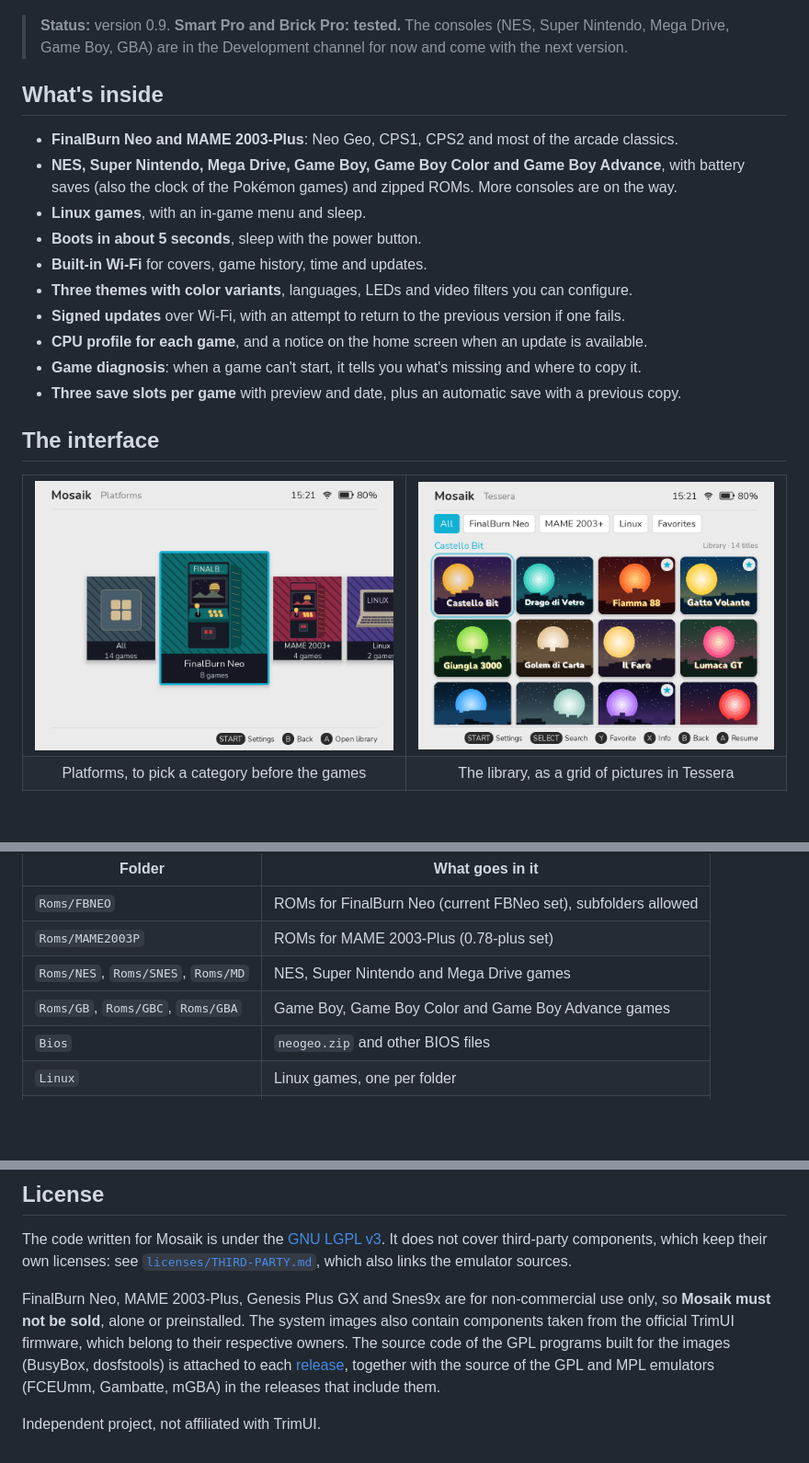
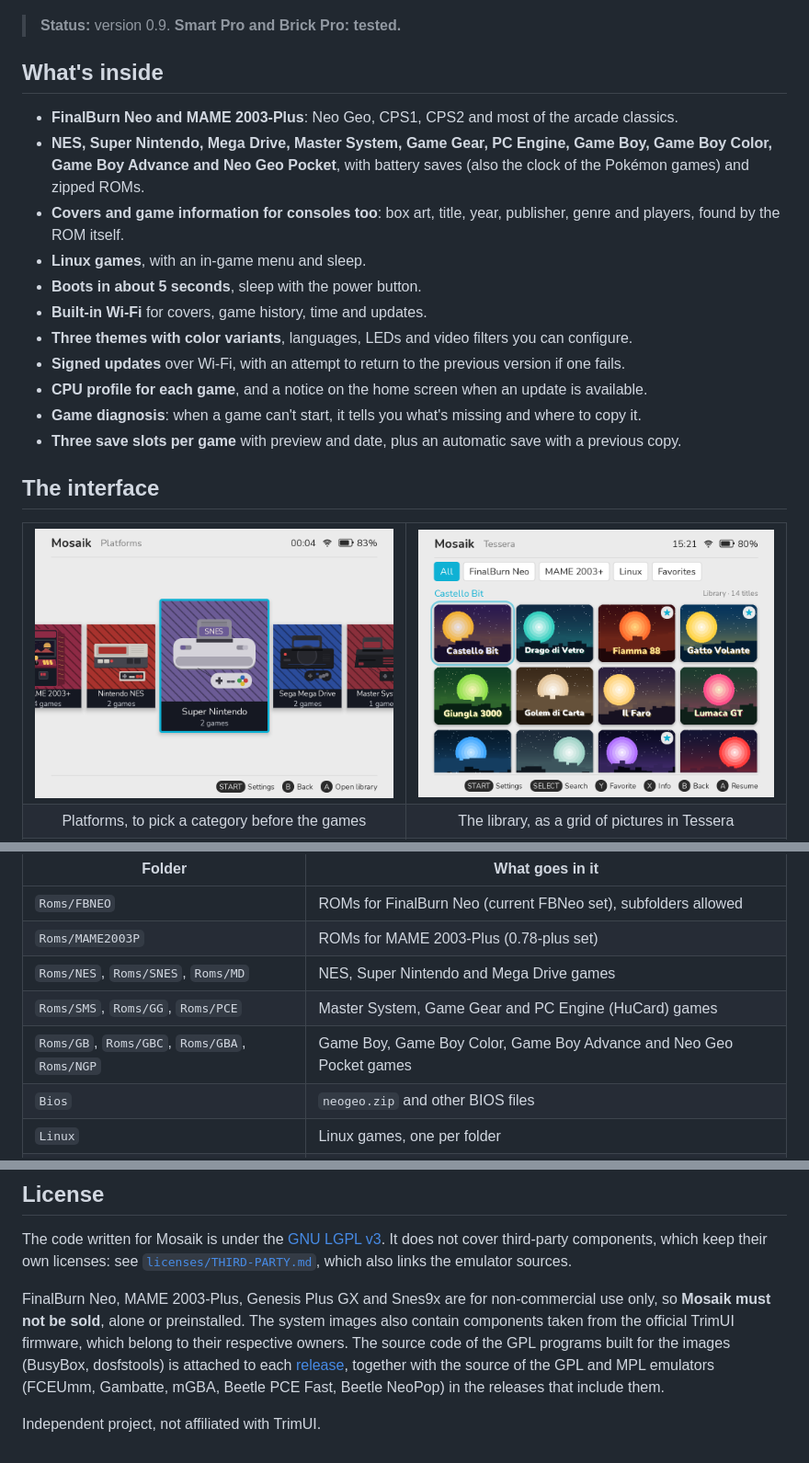
Before and after one commit to diapolon/mosaik_cfw, a Markdown page: README.md, 3 parts joined by grey strips. Shown at 92% size. Rendered like a GitHub page; pictures changed too: docs/images/platforms.png; blank space fills up the shorter version.

```diff
--- a/README.md
+++ b/README.md
@@ -23,12 +23,13 @@
   <img src="docs/images/home.png" width="640" alt="The Mosaik home screen">
 </p>
 
-> **Status:** version 0.9. **Smart Pro and Brick Pro: tested.** The consoles (NES, Super Nintendo, Mega Drive, Game Boy, GBA) are in the Development channel for now and come with the next version.
+> **Status:** version 0.9. **Smart Pro and Brick Pro: tested.**
 
 ## What's inside
 
 - **FinalBurn Neo and MAME 2003-Plus**: Neo Geo, CPS1, CPS2 and most of the arcade classics.
-- **NES, Super Nintendo, Mega Drive, Game Boy, Game Boy Color and Game Boy Advance**, with battery saves (also the clock of the Pokémon games) and zipped ROMs. More consoles are on the way.
+- **NES, Super Nintendo, Mega Drive, Master System, Game Gear, PC Engine, Game Boy, Game Boy Color, Game Boy Advance and Neo Geo Pocket**, with battery saves (also the clock of the Pokémon games) and zipped ROMs.
+- **Covers and game information for consoles too**: box art, title, year, publisher, genre and players, found by the ROM itself.
 - **Linux games**, with an in-game menu and sleep.
 - **Boots in about 5 seconds**, sleep with the power button.
 - **Built-in Wi-Fi** for covers, game history, time and updates.
@@ -99,7 +100,8 @@ Turn the console off and connect the card to your computer. Everything is in the
 | `Roms/FBNEO` | ROMs for FinalBurn Neo (current FBNeo set), subfolders allowed |
 | `Roms/MAME2003P` | ROMs for MAME 2003-Plus (0.78-plus set) |
 | `Roms/NES`, `Roms/SNES`, `Roms/MD` | NES, Super Nintendo and Mega Drive games |
-| `Roms/GB`, `Roms/GBC`, `Roms/GBA` | Game Boy, Game Boy Color and Game Boy Advance games |
+| `Roms/SMS`, `Roms/GG`, `Roms/PCE` | Master System, Game Gear and PC Engine (HuCard) games |
+| `Roms/GB`, `Roms/GBC`, `Roms/GBA`, `Roms/NGP` | Game Boy, Game Boy Color, Game Boy Advance and Neo Geo Pocket games |
 | `Bios` | `neogeo.zip` and other BIOS files |
 | `Linux` | Linux games, one per folder |
 | `Media` | Game images |
@@ -188,6 +190,6 @@ The build uses Docker and needs components extracted from the official TrimUI fi
 
 The code written for Mosaik is under the [GNU LGPL v3](COPYING.LESSER). It does not cover third-party components, which keep their own licenses: see [`licenses/THIRD-PARTY.md`](licenses/THIRD-PARTY.md), which also links the emulator sources.
 
-FinalBurn Neo, MAME 2003-Plus, Genesis Plus GX and Snes9x are for non-commercial use only, so **Mosaik must not be sold**, alone or preinstalled. The system images also contain components taken from the official TrimUI firmware, which belong to their respective owners. The source code of the GPL programs built for the images (BusyBox, dosfstools) is attached to each [release](https://github.com/diapolon/mosaik_cfw/releases), together with the source of the GPL and MPL emulators (FCEUmm, Gambatte, mGBA) in the releases that include them.
+FinalBurn Neo, MAME 2003-Plus, Genesis Plus GX and Snes9x are for non-commercial use only, so **Mosaik must not be sold**, alone or preinstalled. The system images also contain components taken from the official TrimUI firmware, which belong to their respective owners. The source code of the GPL programs built for the images (BusyBox, dosfstools) is attached to each [release](https://github.com/diapolon/mosaik_cfw/releases), together with the source of the GPL and MPL emulators (FCEUmm, Gambatte, mGBA, Beetle PCE Fast, Beetle NeoPop) in the releases that include them.
 
 Independent project, not affiliated with TrimUI.
```
Also changed, not shown: README.it.md (+6 -4 lines), TODO.md (+1 -0 lines), docs/images/it/platforms.png, 1 other file.
